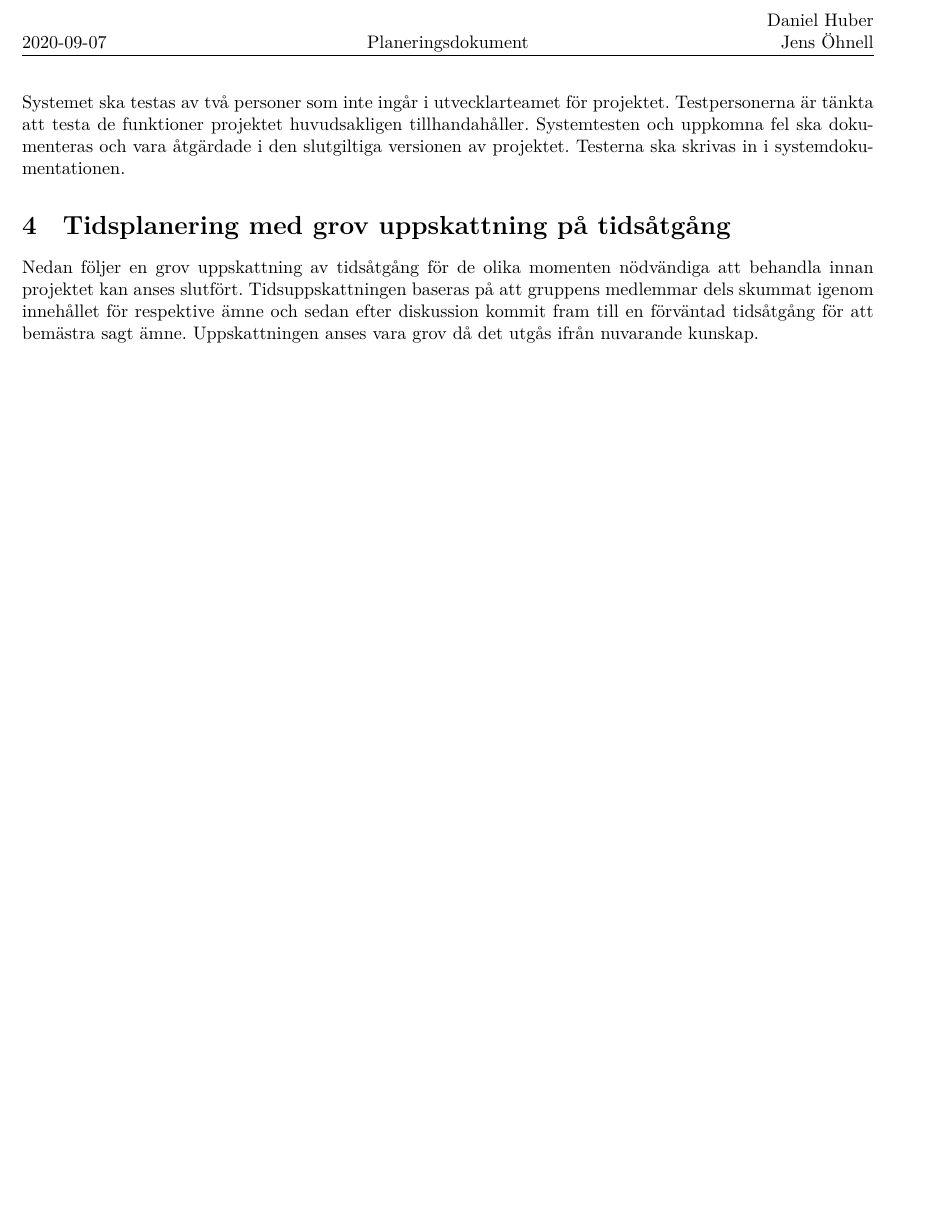
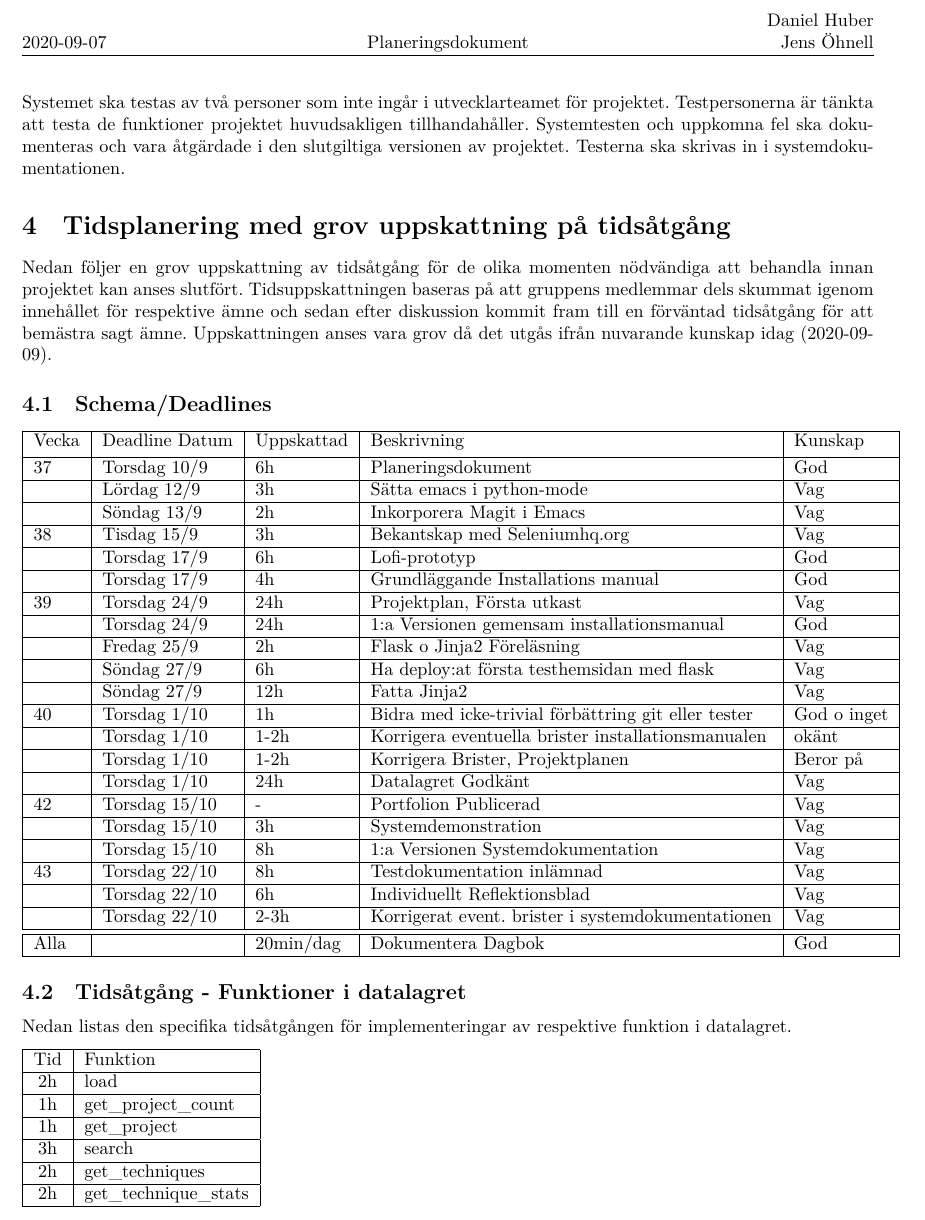
Before and after one commit to DanielFredrikBerg/TDP003_Python3_Flask, a LaTeX document (Documents/Planeringsdokument_copy.tex): part of page 3 of 3, cut so that both start at the same text, the shorter picture padded with empty space. The pictures show the PDF file Documents/Planeringsdokument_copy.pdf that the author committed with the source.

Commit message:
Adderat tidsåtgång plus deadlines

```diff
--- a/Documents/Planeringsdokument_copy.tex
+++ b/Documents/Planeringsdokument_copy.tex
@@ -46,5 +46,83 @@ Systemet ska testas av två personer som inte ingår i utvecklarteamet för proj
 
 
 \section{Tidsplanering med grov uppskattning på tidsåtgång}
-Nedan följer en grov uppskattning av tidsåtgång för de olika momenten nödvändiga att behandla innan projektet kan anses slutfört. Tidsuppskattningen baseras på att gruppens medlemmar dels skummat igenom innehållet för respektive ämne och sedan efter diskussion kommit fram till en förväntad tidsåtgång för att bemästra sagt ämne. Uppskattningen anses vara grov då det utgås ifrån nuvarande kunskap.
+Nedan följer en grov uppskattning av tidsåtgång för de olika momenten nödvändiga att behandla innan projektet kan anses slutfört. Tidsuppskattningen baseras på att gruppens medlemmar dels skummat igenom innehållet för respektive ämne och sedan efter diskussion kommit fram till en förväntad tidsåtgång för att bemästra sagt ämne. Uppskattningen anses vara grov då det utgås ifrån nuvarande kunskap idag (2020-09-09).
+
+\subsection{Schema/Deadlines}
+
+\begin{tabular}{|l|l|l|l|l|}
+  \hline
+  Vecka & Deadline Datum & Uppskattad & Beskrivning & Kunskap \\ [0.5ex]
+  \hline
+  37 & Torsdag 10/9 & 6h & Planeringsdokument & God\\
+  \hline
+  & Lördag 12/9 & 3h & Sätta emacs i python-mode & Vag\\
+  \hline
+  & Söndag 13/9 & 2h & Inkorporera Magit i Emacs & Vag\\
+  \hline
+  38 & Tisdag 15/9 & 3h & Bekantskap med Seleniumhq.org & Vag\\
+  \hline
+  & Torsdag 17/9 & 6h & Lofi-prototyp & God\\
+  \hline
+  & Torsdag 17/9 & 4h & Grundläggande Installations manual & God\\
+  \hline
+  39 & Torsdag 24/9 & 24h & Projektplan, Första utkast & Vag\\
+  \hline
+  & Torsdag 24/9 & 24h & 1:a Versionen gemensam installationsmanual & God\\
+  \hline
+  & Fredag 25/9 & 2h & Flask o Jinja2 Föreläsning & Vag\\
+  \hline
+  & Söndag 27/9 & 6h & Ha deploy:at första testhemsidan med flask & Vag\\
+  \hline
+  & Söndag 27/9 & 12h & Fatta Jinja2 & Vag\\
+  \hline
+  40 & Torsdag 1/10 & 1h & Bidra med icke-trivial förbättring git eller tester & God o inget\\
+  \hline
+  & Torsdag 1/10 & 1-2h & Korrigera eventuella brister installationsmanualen & okänt\\
+  \hline
+  & Torsdag 1/10 & 1-2h & Korrigera Brister, Projektplanen & Beror på\\
+  \hline
+  & Torsdag 1/10 & 24h & Datalagret Godkänt & Vag\\
+  \hline
+  42 & Torsdag 15/10 & - & Portfolion Publicerad & Vag\\
+  \hline
+  & Torsdag 15/10 & 3h & Systemdemonstration & Vag\\
+  \hline
+  & Torsdag 15/10 & 8h & 1:a Versionen Systemdokumentation & Vag\\
+  \hline
+  43 & Torsdag 22/10 & 8h & Testdokumentation inlämnad & Vag\\
+  \hline
+  & Torsdag 22/10 & 6h & Individuellt Reflektionsblad & Vag\\
+  \hline
+  & Torsdag 22/10 & 2-3h & Korrigerat event. brister i systemdokumentationen & Vag\\
+  \hline
+  \hline
+  Alla & & 20min/dag & Dokumentera Dagbok & God\\
+  \hline
+\end{tabular}
+
+\subsection{Tidsåtgång - Presentativ Del}
+
+
+\subsection{Tidsåtgång - Funktioner i datalagret}
+Nedan listas den specifika tidsåtgången för implementeringar av respektive funktion i datalagret.
+
+\begin{tabular}{|c|l|}
+  \hline
+  Tid & Funktion\\
+  \hline
+  2h & load\\
+  \hline
+  1h & get\_project\_count\\
+  \hline
+  1h & get\_project\\
+  \hline
+  3h & search\\
+  \hline
+  2h & get\_techniques\\
+  \hline
+  2h & get\_technique\_stats\\
+  \hline
+\end{tabular}
+
 \end{document}
```
Also changed, not shown: Documents/TDP003-mall.tex (added, +46 -0 lines), Documents/TDP003mall.cls (added, +56 -0 lines), Documents/Planeringsdokument_copy.pdf, Documents/ida.png (added), Documents/lith.png (added), 2 other files.
